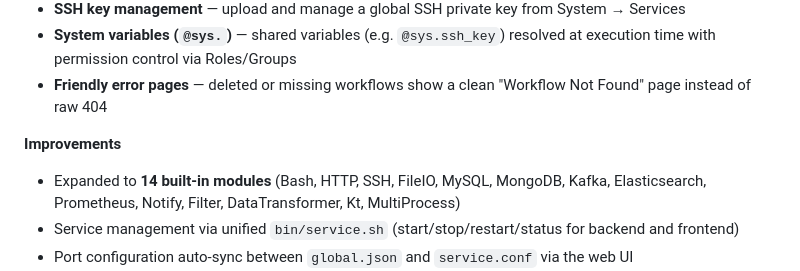
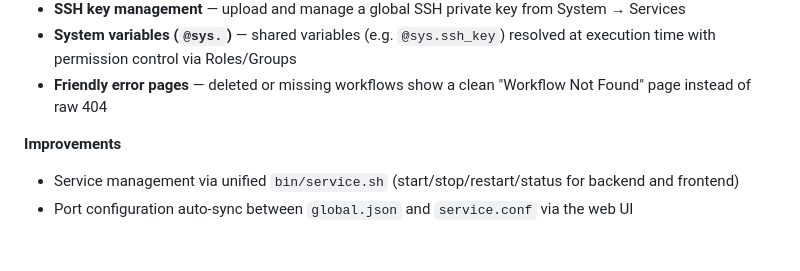
Before and after one commit to kylechenoO/WorkFlow, a Markdown page: README.md, the part around the change. GitHub-like rendering; blank space fills up the shorter version.

Commit message:
Remove hardcoded module count from changelog

```diff
--- a/README.md
+++ b/README.md
@@ -1104,7 +1104,6 @@ The full test report with detailed steps, expected results, and screenshots is a
 - **Friendly error pages** — deleted or missing workflows show a clean "Workflow Not Found" page instead of raw 404
 
 **Improvements**
-- Expanded to **14 built-in modules** (Bash, HTTP, SSH, FileIO, MySQL, MongoDB, Kafka, Elasticsearch, Prometheus, Notify, Filter, DataTransformer, Kt, MultiProcess)
 - Service management via unified `bin/service.sh` (start/stop/restart/status for backend and frontend)
 - Port configuration auto-sync between `global.json` and `service.conf` via the web UI
 - Password verification modal for sensitive system operations
```
